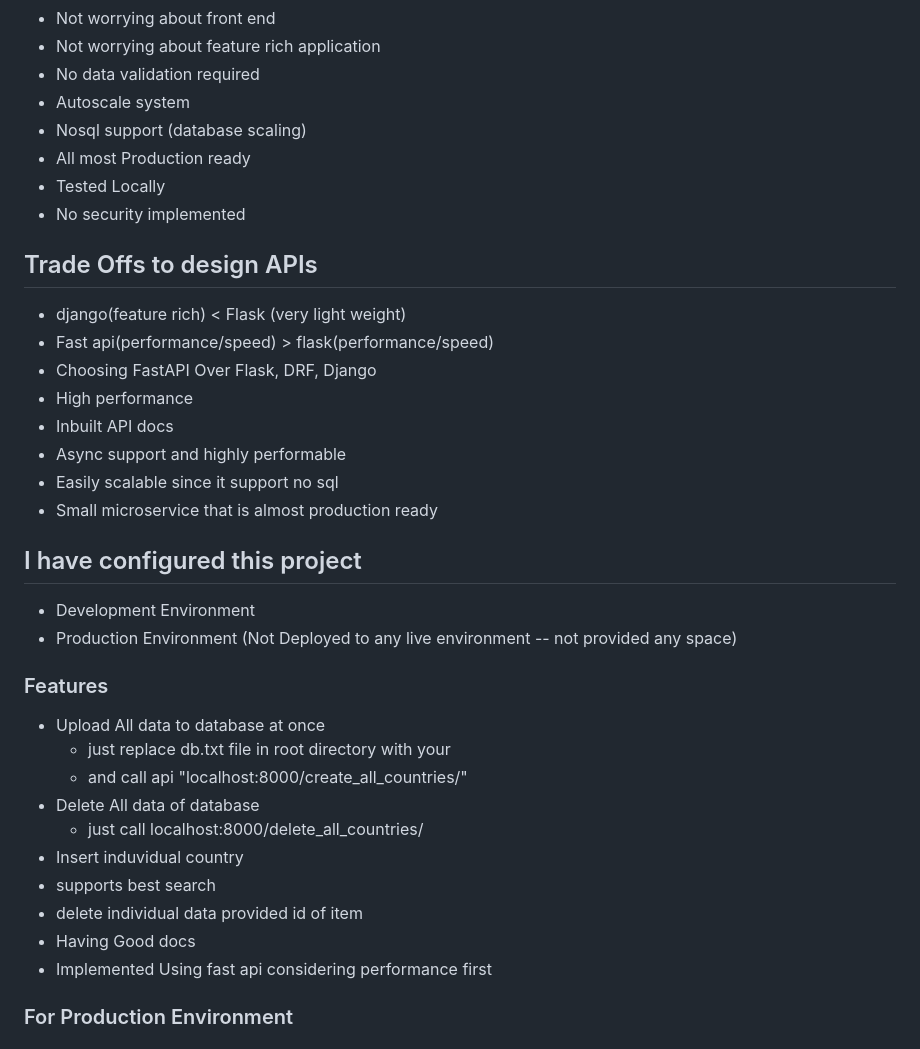
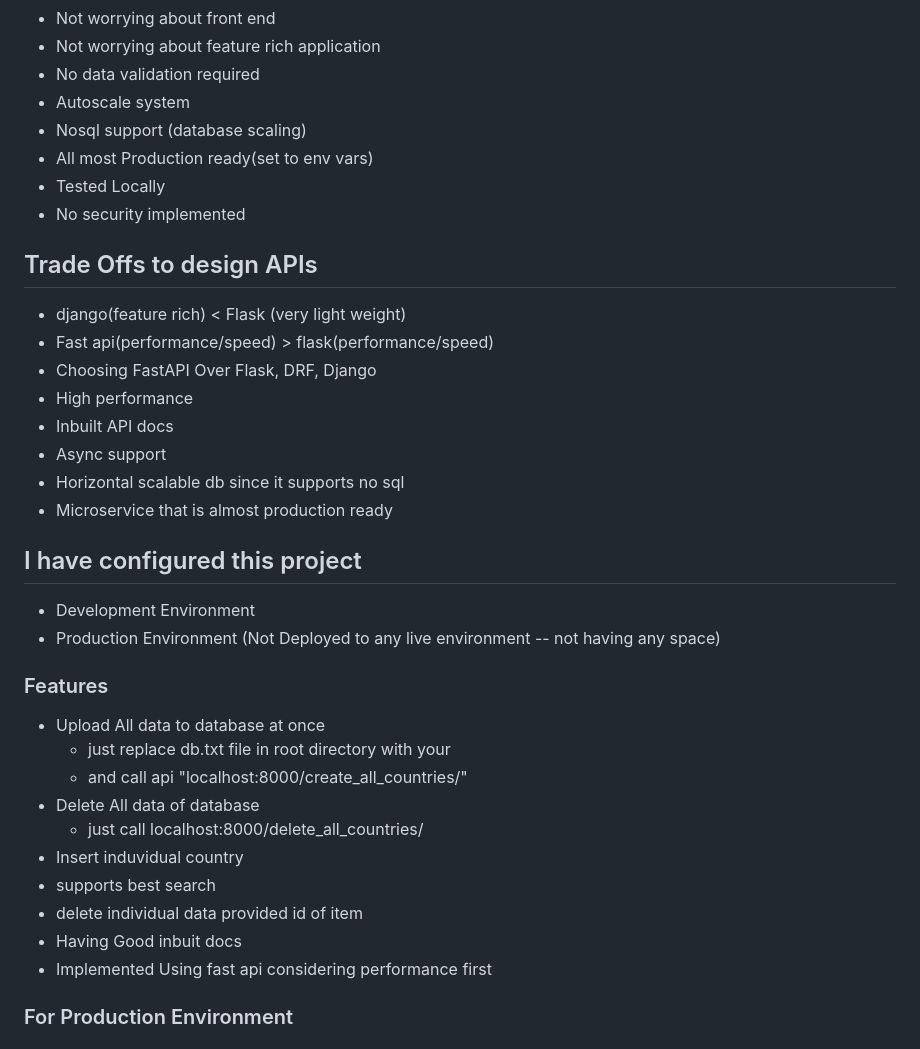
Before and after one commit to anshoomishra/studypaq, a Markdown page: README.md, the part around the change printed below. GitHub-like rendering.

```diff
--- a/README.md
+++ b/README.md
@@ -10,7 +10,7 @@ Client File mail.py
 - No data validation required
 - Autoscale system
 - Nosql support (database scaling)
-- All most Production ready
+- All most Production ready(set to env vars)
 - Tested Locally
 - No security implemented
 ## Trade Offs to design APIs
@@ -19,14 +19,14 @@ Client File mail.py
 - Choosing FastAPI Over Flask, DRF, Django
 - High performance
 - Inbuilt API docs
-- Async support and highly performable
-- Easily scalable since it support no sql
-- Small microservice that is almost production ready
+- Async support
+- Horizontal scalable db since it supports no sql
+- Microservice that is almost production ready
 
 ## I have configured this project
 
 - Development Environment
-- Production Environment (Not Deployed to any live environment -- not provided any space)
+- Production Environment (Not Deployed to any live environment -- not having any space)
 
 ### Features
 
@@ -38,7 +38,7 @@ Client File mail.py
 - Insert induvidual country
 - supports best search
 - delete individual data provided id of item
-- Having Good docs
+- Having Good inbuit docs
 - Implemented Using fast api considering performance first
 
 ### For Production Environment
```
Also changed, not shown: other parts of README.md (+34 -3 lines), screenshots/all_countries.png (added), screenshots/create_all_country.png (added), screenshots/fast_api_swaggers_docs.png (added), screenshots/get_one_term.png (added), 1 other file.
